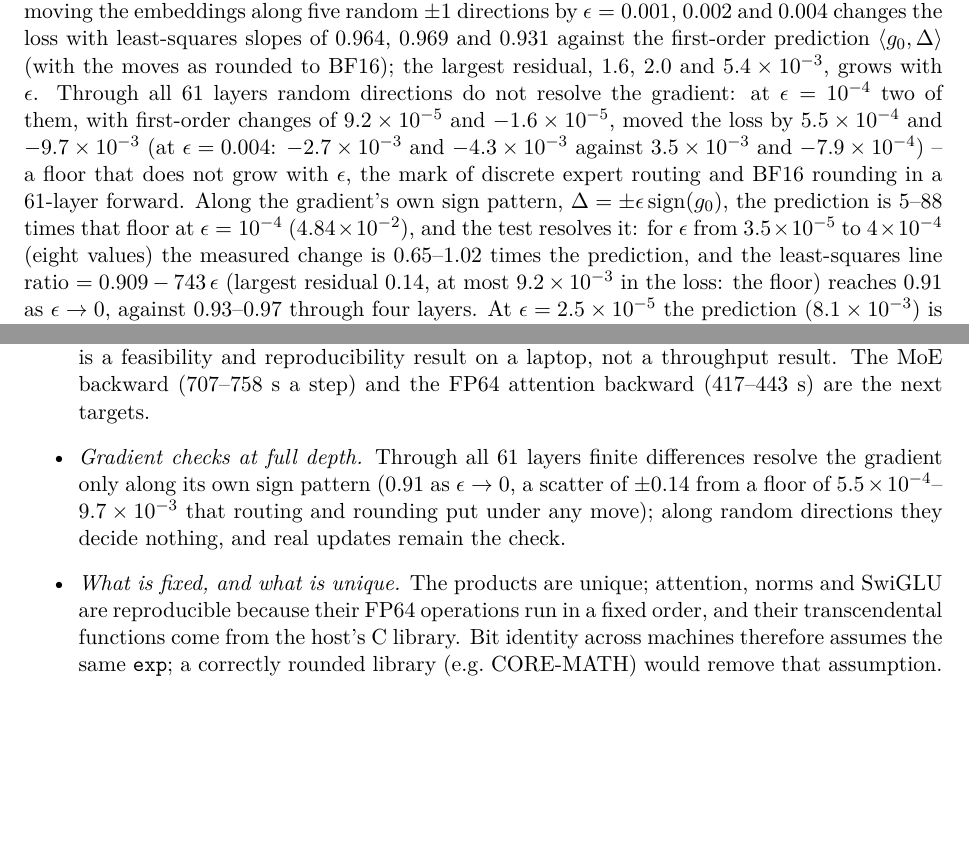
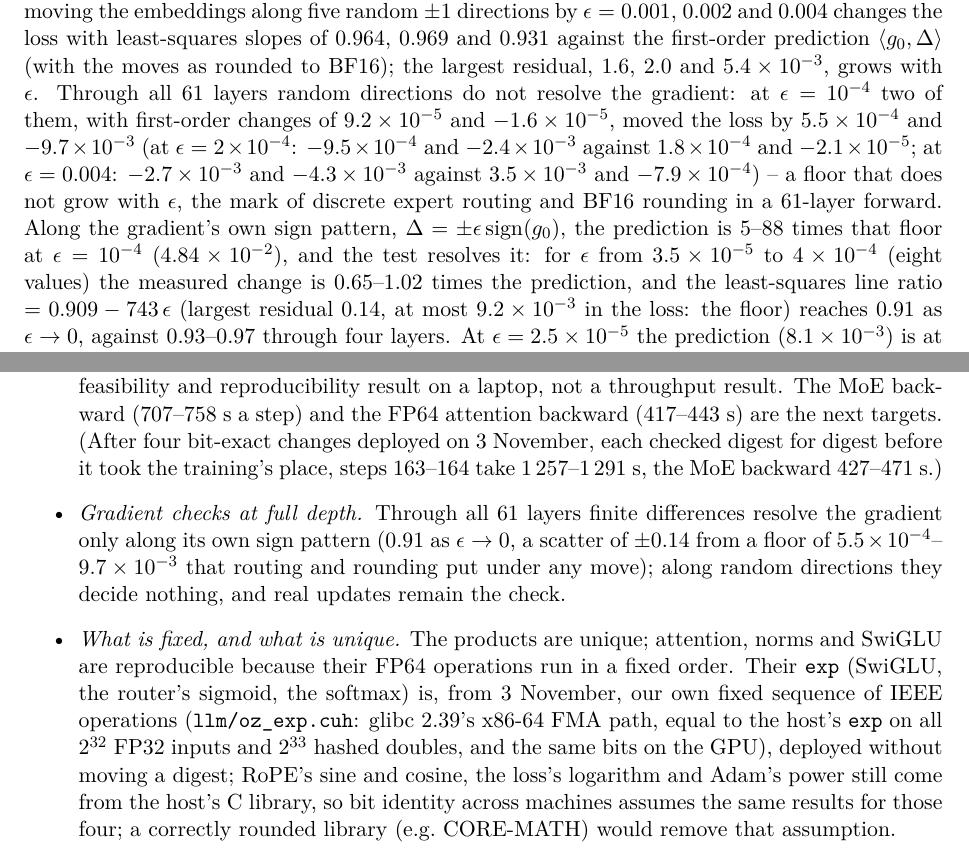
Before and after one commit to ShabanEjupi/ozaki-blackwell, a LaTeX paper (paper-lora/main.tex): two parts of pages 5 and 7 of 9, joined at a grey line, cut so that both start at the same text, the shorter picture padded with empty space. Compiled offline with pdfLaTeX.

Commit message:
paper-lora: exp is oz_exp from 3 November (equal to glibc's on 2^32 FP32 + 2^33 hashed inputs, the same on the GPU; deployed without moving a digest) -- sin, cos, log and pow remain the host's; the last FD pair (eps 2e-4: -9.5e-4 and -2.4e-3 against 1.8e-4 and -2.1e-5, inside the stated floor); steps 163-164 after the four deployments of 3 November: 1 257-1 291 s, MoE backward 427-471 s

```diff
--- a/paper-lora/main.tex
+++ b/paper-lora/main.tex
@@ -219,6 +219,7 @@ $0.002$ and $0.004$ changes the loss with least-squares slopes of 0.964, 0.969 a
 $\langle g_0, \Delta\rangle$ (with the moves as rounded to BF16); the largest residual, $1.6$, $2.0$ and
 $5.4\times10^{-3}$, grows with $\epsilon$. Through all 61 layers random directions do not resolve the gradient: at $\epsilon=10^{-4}$ two of them, with first-order
 changes of $9.2\times10^{-5}$ and $-1.6\times10^{-5}$, moved the loss by $5.5\times10^{-4}$ and $-9.7\times10^{-3}$ (at
+$\epsilon=2\times10^{-4}$: $-9.5\times10^{-4}$ and $-2.4\times10^{-3}$ against $1.8\times10^{-4}$ and $-2.1\times10^{-5}$; at
 $\epsilon=0.004$: $-2.7\times10^{-3}$ and $-4.3\times10^{-3}$ against $3.5\times10^{-3}$ and $-7.9\times10^{-4}$) -- a floor
 that does not grow with $\epsilon$, the mark of discrete expert routing and BF16 rounding in a 61-layer forward. Along the
 gradient's own sign pattern, $\Delta=\pm\epsilon\,\mathrm{sign}(g_0)$, the prediction is 5--88 times that floor at
@@ -322,14 +323,18 @@ about the adapted model's quality.
 \begin{itemize}
 \item \emph{Speed.} Twenty-seven to twenty-nine minutes per 8\,192 training tokens is slow; the step is a feasibility and
 reproducibility result on a laptop, not a throughput result. The MoE backward (707--758~s a step) and the FP64 attention
-backward (417--443~s) are the next targets.
+backward (417--443~s) are the next targets. (After four bit-exact changes deployed on 3 November, each checked digest
+for digest before it took the training's place, steps 163--164 take 1\,257--1\,291~s, the MoE backward 427--471~s.)
 \item \emph{Gradient checks at full depth.} Through all 61 layers finite differences resolve the gradient only along its
 own sign pattern (0.91 as $\epsilon\to0$, a scatter of $\pm0.14$ from a floor of $5.5\times10^{-4}$--$9.7\times10^{-3}$ that
 routing and rounding put under any move); along random directions they decide nothing, and real updates remain the check.
 \item \emph{What is fixed, and what is unique.} The products are unique; attention, norms and SwiGLU are reproducible
-because their FP64 operations run in a fixed order, and their transcendental functions come from the host's C library.
-Bit identity across machines therefore assumes the same \texttt{exp}; a correctly rounded library (e.g.\ CORE-MATH) would
-remove that assumption.
+because their FP64 operations run in a fixed order. Their \texttt{exp} (SwiGLU, the router's sigmoid, the softmax) is,
+from 3 November, our own fixed sequence of IEEE operations (\texttt{llm/oz\_exp.cuh}: glibc 2.39's x86-64 FMA path, equal to
+the host's \texttt{exp} on all $2^{32}$ FP32 inputs and $2^{33}$ hashed doubles, and the same bits on the GPU), deployed
+without moving a digest; RoPE's sine and cosine, the loss's logarithm and Adam's power still come from the host's C library,
+so bit identity across machines assumes the same results for those four; a correctly rounded library (e.g.\ CORE-MATH)
+would remove that assumption.
 \item \emph{Modelling choices.} $dY$ is rounded once to BF16 before each transposed product, as BF16 training does; the
 top-8 routing is treated as a constant.
 \item \emph{Scale of the evaluation.} One model, one adapter configuration, 125 steps; no comparison of downstream quality.
```
Also changed, not shown: paper-lora/main.pdf.
